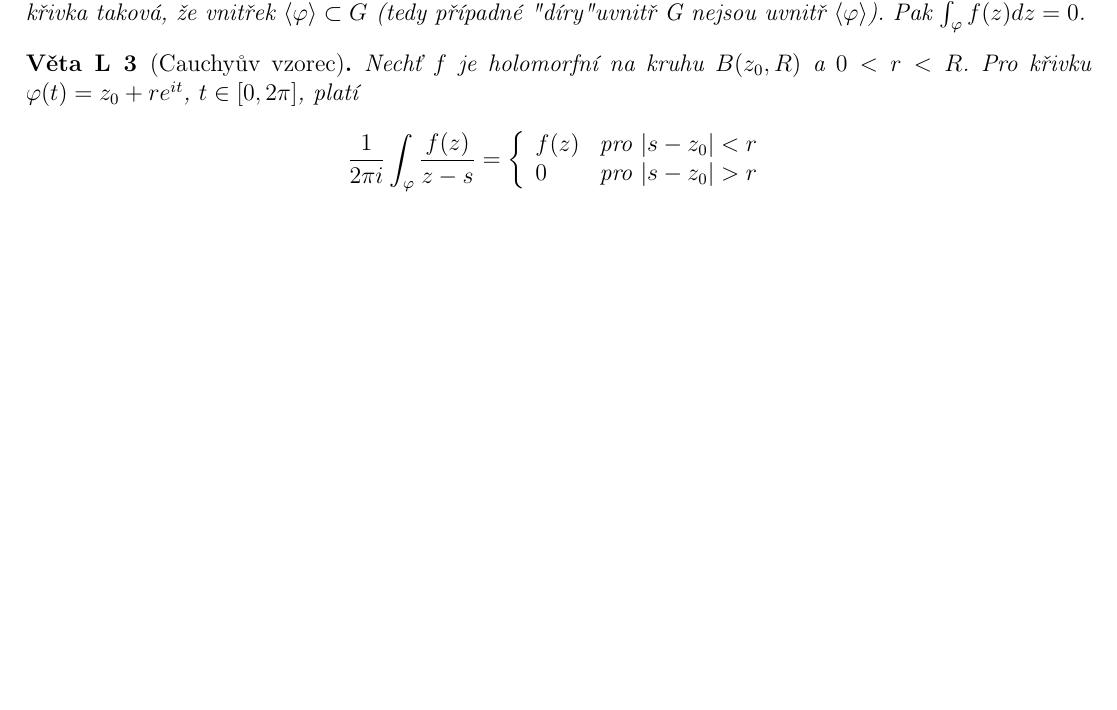
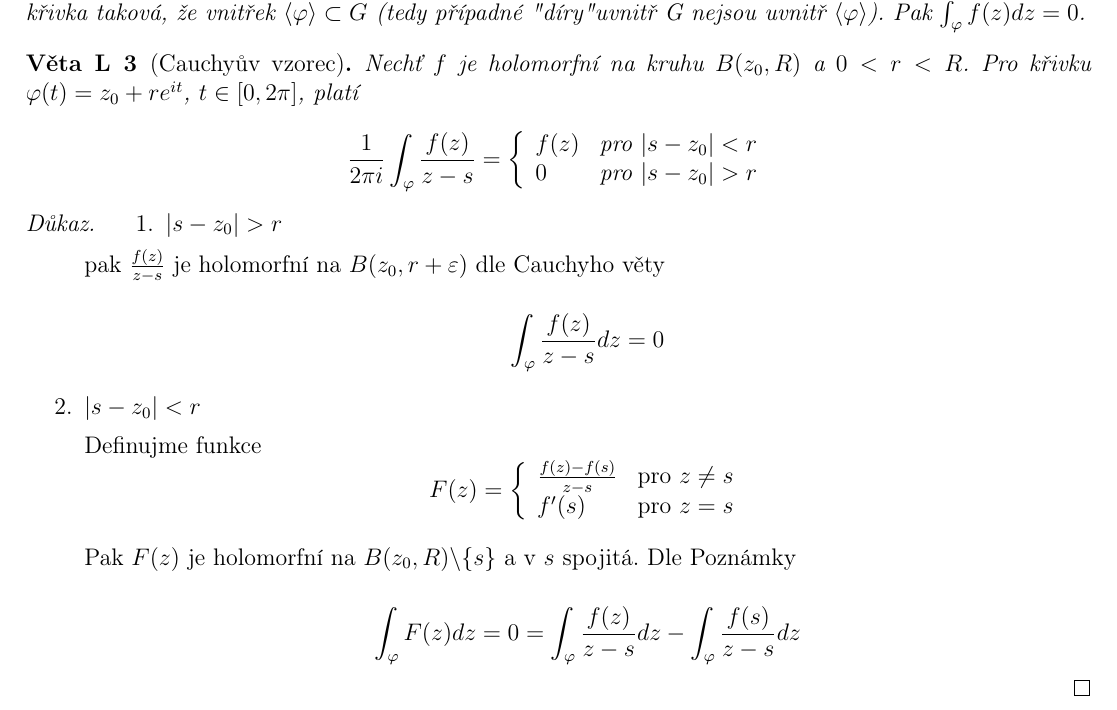
Before and after one commit to tomas789/Matematicka--analy-za-III---NMAI056, a LaTeX document (skripta.tex, which reads 13.1.tex): part of page 15 of 20, cut so that both start at the same text, the shorter picture padded with empty space. Compiled offline with pdfLaTeX.

Commit message:
Doplněn důkaz
Cauchyův vzorec

```diff
--- a/13.1.tex
+++ b/13.1.tex
@@ -70,6 +70,31 @@ Nechť $f$ je holomorfní na kruhu $B(z_0, R)$ a $0<r<R$. Pro křivku $\varphi(t
 \end{equation}
 \end{vetal}
 
+\begin{proof}
+\begin{enumerate}
+\item $|s-z_0| > r$
+
+pak $\frac{f(z)}{z-s}$ je holomorfní na $B(z_0, r + \varepsilon)$ dle Cauchyho věty
+
+$$\int_\varphi \frac{f(z)}{z-s} dz = 0$$
+
+\item $|s-z_0| < r$
+
+Definujme funkce
+\begin{equation}
+F(z)  = \left\{ \begin{array}{ll}
+ \frac{f(z)-f(s)}{z-s} & \textrm{pro $z \neq s$} \nonumber\\
+ f^\prime(s) & \textrm{pro $z=s$}
+  \end{array} \right.
+\end{equation}
+
+Pak $F(z)$ je holomorfní na $B(z_0, R) \backslash \{ s \}$ a v $s$ spojitá. Dle Poznámky
+
+$$\int_\varphi F(z) dz = 0 = \int_\varphi \frac{f(z)}{z-s} dz - \int_\varphi \frac{f(s)}{z-s} dz$$
+\end{enumerate}
+\end{proof}
+
+
 \begin{vetat}[Liouville]
 \label{Liouville}
 
```
